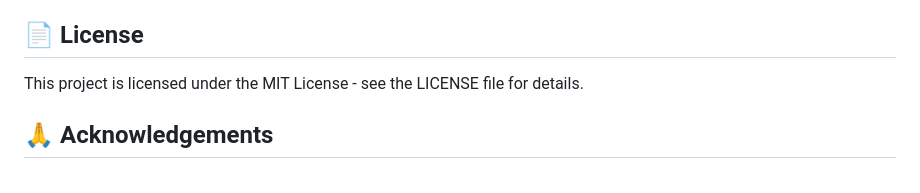
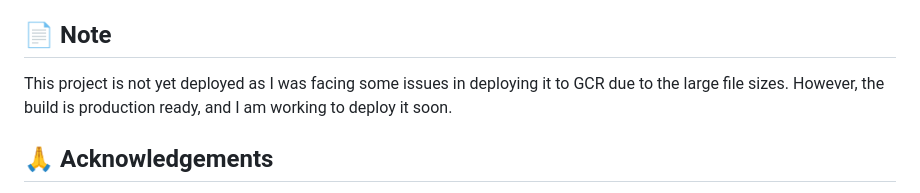
Before and after one commit to rasinmuhammed/anime-recommender-system, a Markdown page: README.md, the part around the change. GitHub-like rendering.

```diff
--- a/README.md
+++ b/README.md
@@ -291,9 +291,11 @@ The project includes a complete CI/CD pipeline using Jenkins that handles everyt
 
 </details>
 
-## 📄 License
+## 📄 Note
 
-This project is licensed under the MIT License - see the LICENSE file for details.
+
+
+This project is not yet deployed as I was facing some issues in deploying it to GCR due to the large file sizes. However, the build is production ready, and I am working to deploy it soon.
 
 ## 🙏 Acknowledgements
 
```
